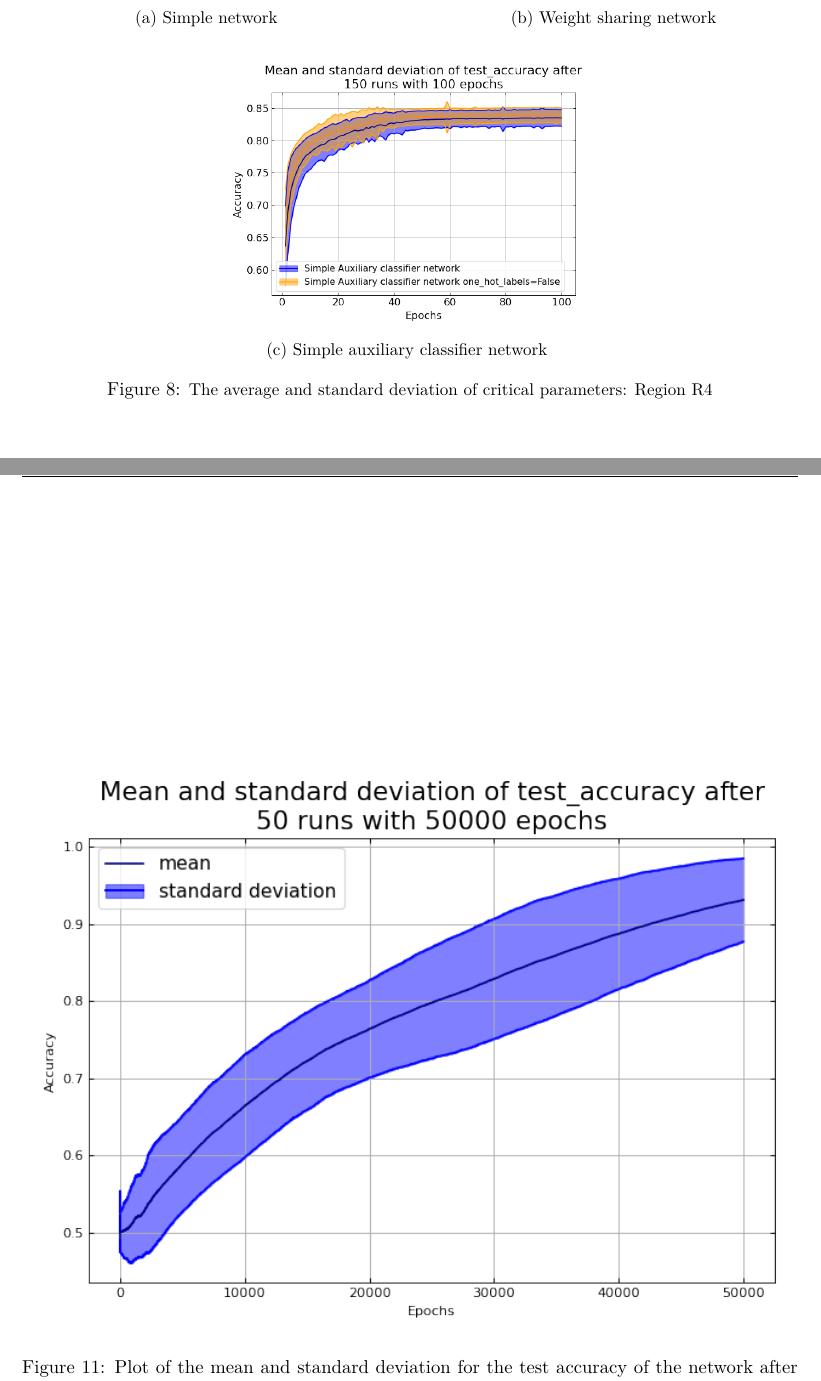
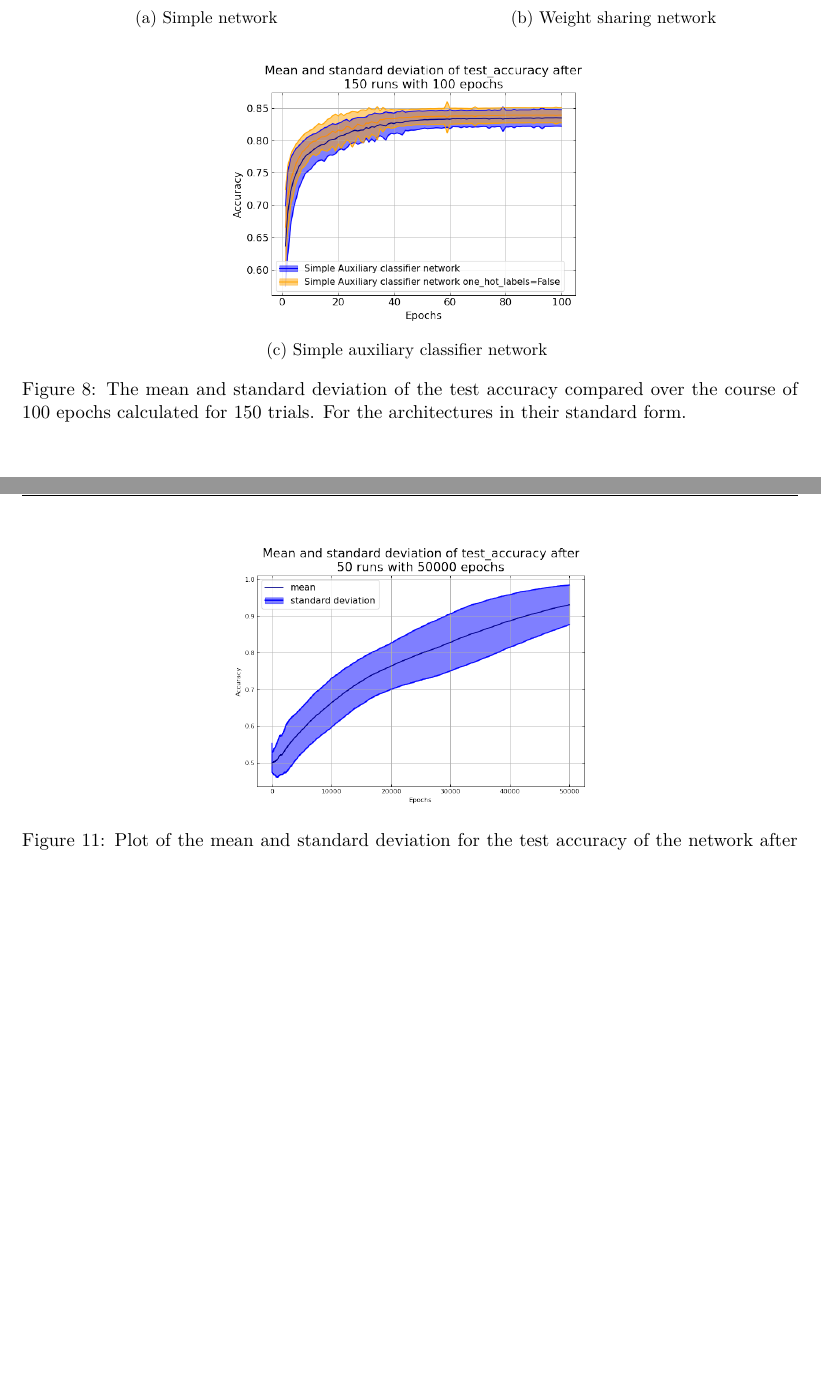
Before and after one commit to I-am-Rudi/DL_FinalProject, a LaTeX paper (TeX-Project/main.tex): two parts of pages 7 and 13 of 14 before the commit and two parts of pages 7 and 13 of 13 after it, joined at a grey line, cut so that both start at the same text, the shorter picture padded with empty space. Compiled offline with pdfLaTeX.

Commit message:
TeX: correction

```diff
--- a/TeX-Project/main.tex
+++ b/TeX-Project/main.tex
@@ -185,7 +185,7 @@
 		\end{subfigure}
 		\hfill
 		\caption[]
-		{\small The average and standard deviation of critical parameters: Region R4}
+		{The mean and standard deviation of the test accuracy compared over the course of 100 epochs calculated for 150 trials. For the architectures in their standard form.}
 		\label{fig:comp_normal-oh}
 	\end{figure*}
 
@@ -466,7 +466,7 @@
 
 	\begin{figure}
 		\centering
-		\includegraphics[width = \textwidth]{Analysis_Tanh.png}
+		\includegraphics[width = .475\textwidth]{Analysis_Tanh.png}
 		\caption{Plot of the mean and standard deviation for the test accuracy of the network after of the network after training for \lstinline|50000| epochs with a learning rate of \lstinline|0.0001| and a batch size of \lstinline|100| for a total of 50 trials.}
 		\label{fig:analysis_tanh}
 	\end{figure}
```
Also changed, not shown: README.md, TeX-Project/main.pdf, TeX-Project/main.tex (4 more changed lines), 6 other files.
